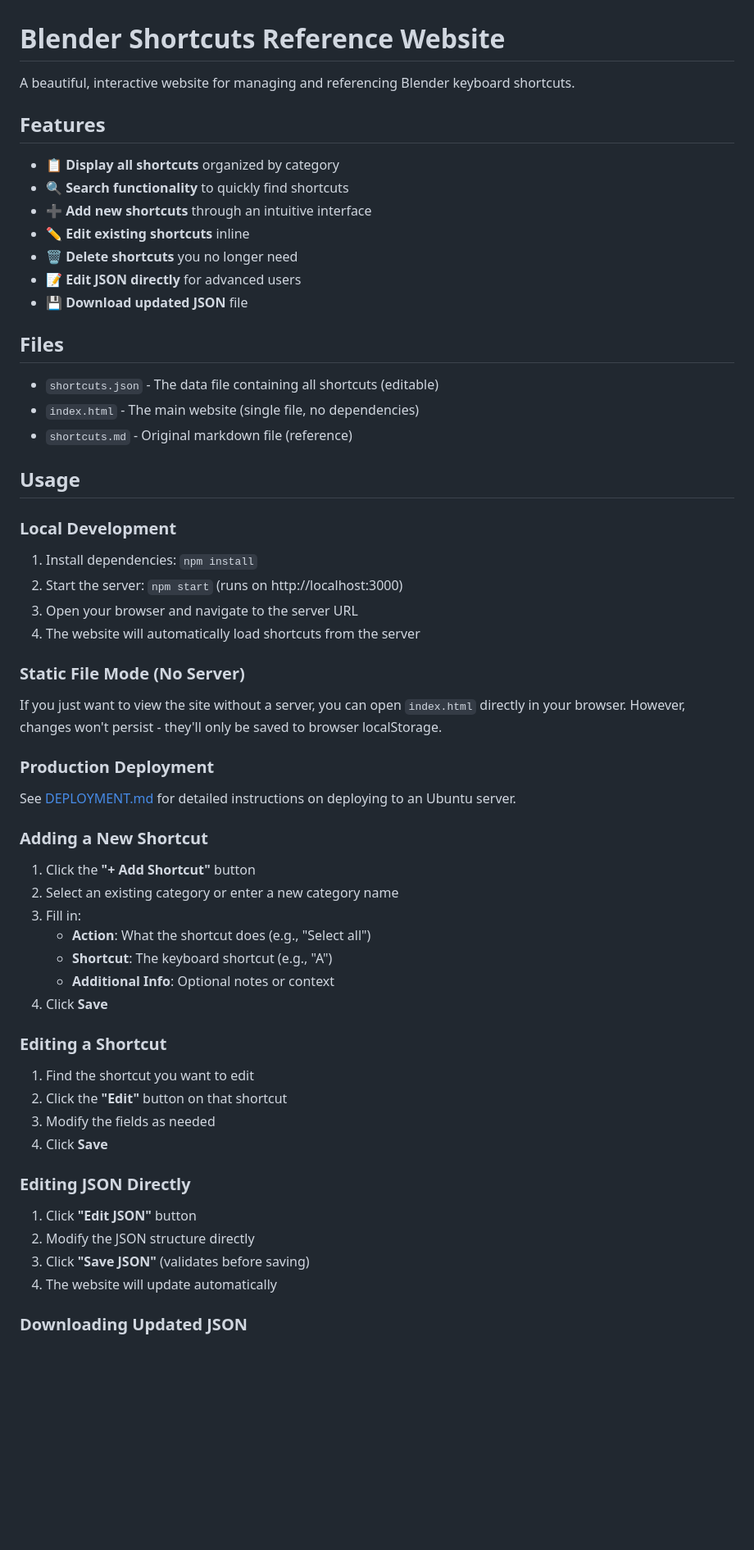
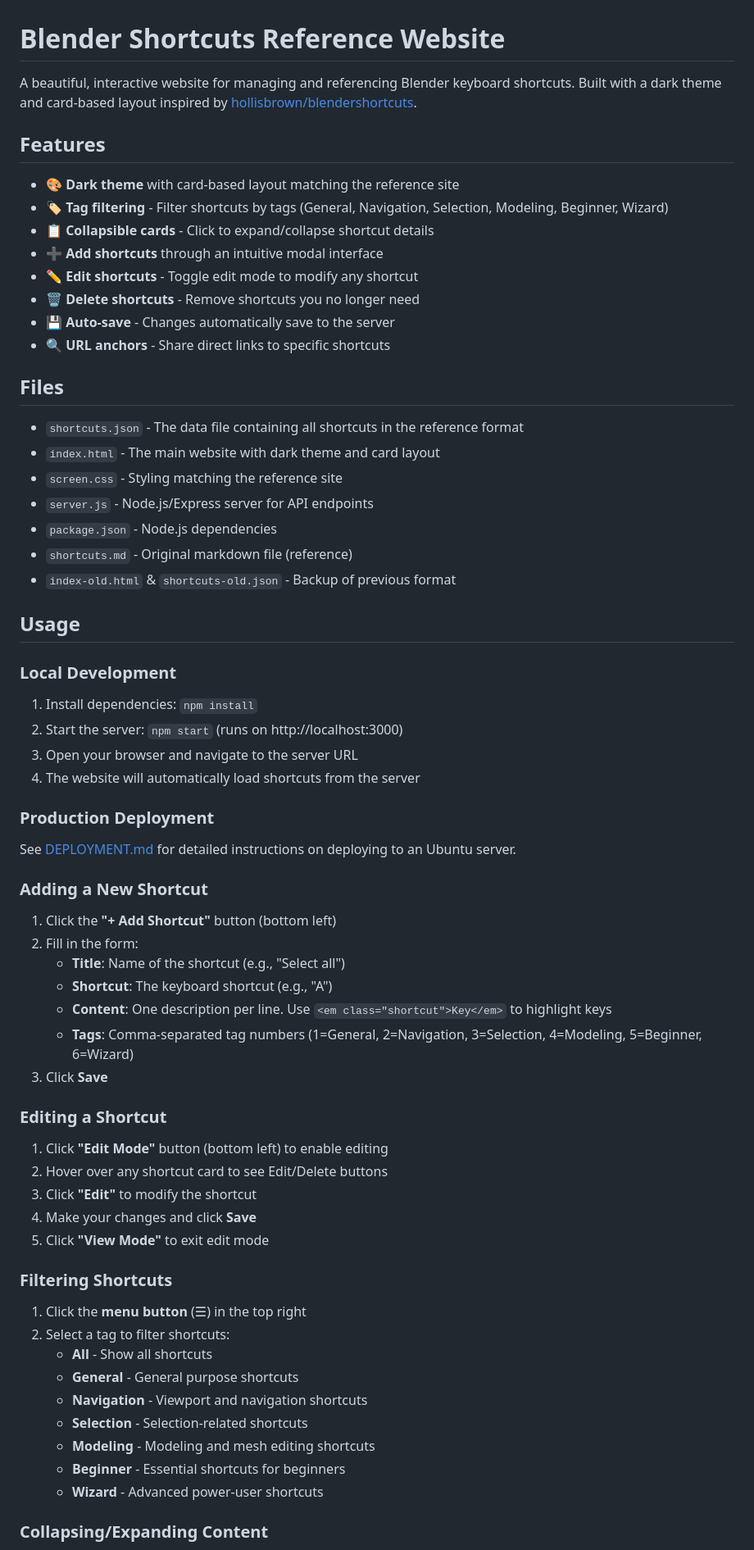
Before and after one commit to Slaytex/blendershorts, a Markdown page: README.md, the part around the change printed below. Shown: that part at 82% size. GitHub-like rendering; blank space fills up the shorter version.

```diff
--- a/README.md
+++ b/README.md
@@ -1,22 +1,27 @@
 # Blender Shortcuts Reference Website
 
-A beautiful, interactive website for managing and referencing Blender keyboard shortcuts.
+A beautiful, interactive website for managing and referencing Blender keyboard shortcuts. Built with a dark theme and card-based layout inspired by [hollisbrown/blendershortcuts](https://github.com/hollisbrown/blendershortcuts).
 
 ## Features
 
-- 📋 **Display all shortcuts** organized by category
-- 🔍 **Search functionality** to quickly find shortcuts
-- ➕ **Add new shortcuts** through an intuitive interface
-- ✏️ **Edit existing shortcuts** inline
-- 🗑️ **Delete shortcuts** you no longer need
-- 📝 **Edit JSON directly** for advanced users
-- 💾 **Download updated JSON** file
+- 🎨 **Dark theme** with card-based layout matching the reference site
+- 🏷️ **Tag filtering** - Filter shortcuts by tags (General, Navigation, Selection, Modeling, Beginner, Wizard)
+- 📋 **Collapsible cards** - Click to expand/collapse shortcut details
+- ➕ **Add shortcuts** through an intuitive modal interface
+- ✏️ **Edit shortcuts** - Toggle edit mode to modify any shortcut
+- 🗑️ **Delete shortcuts** - Remove shortcuts you no longer need
+- 💾 **Auto-save** - Changes automatically save to the server
+- 🔍 **URL anchors** - Share direct links to specific shortcuts
 
 ## Files
 
-- `shortcuts.json` - The data file containing all shortcuts (editable)
-- `index.html` - The main website (single file, no dependencies)
+- `shortcuts.json` - The data file containing all shortcuts in the reference format
+- `index.html` - The main website with dark theme and card layout
+- `screen.css` - Styling matching the reference site
+- `server.js` - Node.js/Express server for API endpoints
+- `package.json` - Node.js dependencies
 - `shortcuts.md` - Original markdown file (reference)
+- `index-old.html` & `shortcuts-old.json` - Backup of previous format
 
 ## Usage
 
@@ -27,37 +32,39 @@ A beautiful, interactive website for managing and referencing Blender keyboard s
 3. Open your browser and navigate to the server URL
 4. The website will automatically load shortcuts from the server
 
-### Static File Mode (No Server)
-
-If you just want to view the site without a server, you can open `index.html` directly in your browser. However, changes won't persist - they'll only be saved to browser localStorage.
-
 ### Production Deployment
 
 See [DEPLOYMENT.md](DEPLOYMENT.md) for detailed instructions on deploying to an Ubuntu server.
 
 ### Adding a New Shortcut
 
-1. Click the **"+ Add Shortcut"** button
-2. Select an existing category or enter a new category name
-3. Fill in:
-   - **Action**: What the shortcut does (e.g., "Select all")
+1. Click the **"+ Add Shortcut"** button (bottom left)
+2. Fill in the form:
+   - **Title**: Name of the shortcut (e.g., "Select all")
    - **Shortcut**: The keyboard shortcut (e.g., "A")
-   - **Additional Info**: Optional notes or context
-4. Click **Save**
+   - **Content**: One description per line. Use `<em class="shortcut">Key</em>` to highlight keys
+   - **Tags**: Comma-separated tag numbers (1=General, 2=Navigation, 3=Selection, 4=Modeling, 5=Beginner, 6=Wizard)
+3. Click **Save**
 
 ### Editing a Shortcut
 
-1. Find the shortcut you want to edit
-2. Click the **"Edit"** button on that shortcut
-3. Modify the fields as needed
-4. Click **Save**
+1. Click **"Edit Mode"** button (bottom left) to enable editing
+2. Hover over any shortcut card to see Edit/Delete buttons
+3. Click **"Edit"** to modify the shortcut
+4. Make your changes and click **Save**
+5. Click **"View Mode"** to exit edit mode
 
-### Editing JSON Directly
+### Filtering Shortcuts
 
-1. Click **"Edit JSON"** button
-2. Modify the JSON structure directly
-3. Click **"Save JSON"** (validates before saving)
-4. The website will update automatically
+1. Click the **menu button** (☰) in the top right
+2. Select a tag to filter shortcuts:
+   - **All** - Show all shortcuts
+   - **General** - General purpose shortcuts
+   - **Navigation** - Viewport and navigation shortcuts
+   - **Selection** - Selection-related shortcuts
+   - **Modeling** - Modeling and mesh editing shortcuts
+   - **Beginner** - Essential shortcuts for beginners
+   - **Wizard** - Advanced power-user shortcuts
 
-### Downloading Updated JSON
+### Collapsing/Expanding Content
 
```
Also changed, not shown: other parts of README.md (+36 -22 lines).
